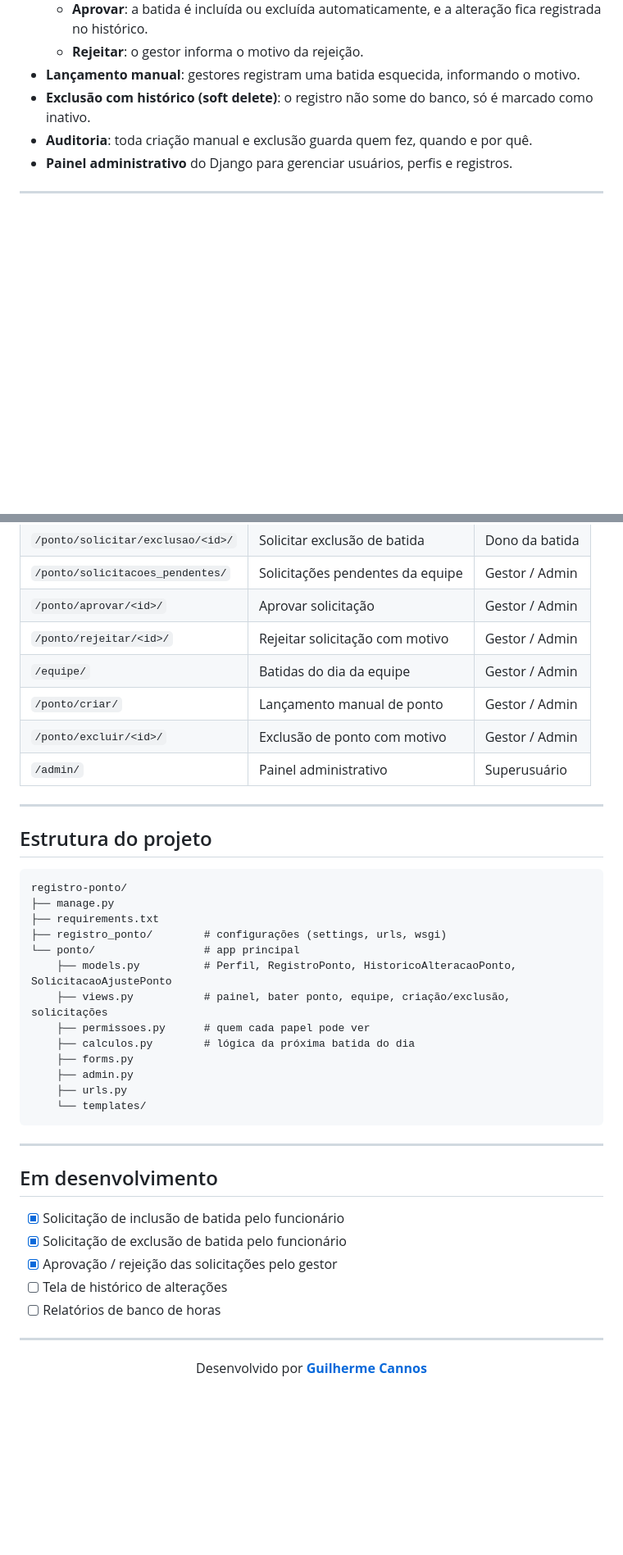
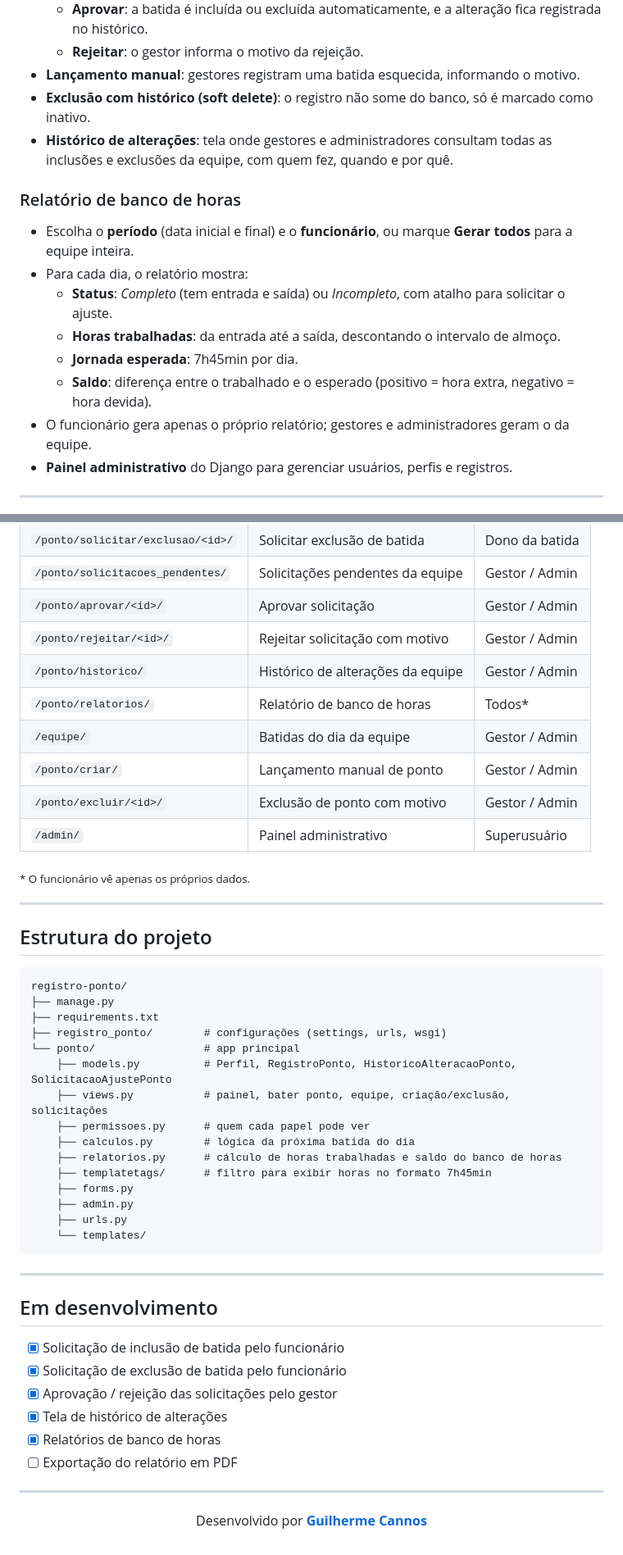
Before and after one commit to guicannoslima/registro-ponto, a Markdown page: README.md, 2 parts joined by grey strips. Shown at 82% size. Rendered like a GitHub page; blank space fills up the shorter version.

Commit message:
Atualiza README

```diff
--- a/README.md
+++ b/README.md
@@ -54,7 +54,17 @@ flowchart LR
   - **Rejeitar**: o gestor informa o motivo da rejeição.
 - **Lançamento manual**: gestores registram uma batida esquecida, informando o motivo.
 - **Exclusão com histórico (soft delete)**: o registro não some do banco, só é marcado como inativo.
-- **Auditoria**: toda criação manual e exclusão guarda quem fez, quando e por quê.
+- **Histórico de alterações**: tela onde gestores e administradores consultam todas as inclusões e exclusões da equipe, com quem fez, quando e por quê.
+
+### Relatório de banco de horas
+
+- Escolha o **período** (data inicial e final) e o **funcionário**, ou marque **Gerar todos** para a equipe inteira.
+- Para cada dia, o relatório mostra:
+  - **Status**: *Completo* (tem entrada e saída) ou *Incompleto*, com atalho para solicitar o ajuste.
+  - **Horas trabalhadas**: da entrada até a saída, descontando o intervalo de almoço.
+  - **Jornada esperada**: 7h45min por dia.
+  - **Saldo**: diferença entre o trabalhado e o esperado (positivo = hora extra, negativo = hora devida).
+- O funcionário gera apenas o próprio relatório; gestores e administradores geram o da equipe.
 - **Painel administrativo** do Django para gerenciar usuários, perfis e registros.
 
 ---
@@ -169,10 +179,14 @@ Pronto! Acesse `http://127.0.0.1:8000/` e faça login.
 | `/ponto/solicitacoes_pendentes/` | Solicitações pendentes da equipe | Gestor / Admin |
 | `/ponto/aprovar/<id>/` | Aprovar solicitação | Gestor / Admin |
 | `/ponto/rejeitar/<id>/` | Rejeitar solicitação com motivo | Gestor / Admin |
+| `/ponto/historico/` | Histórico de alterações da equipe | Gestor / Admin |
+| `/ponto/relatorios/` | Relatório de banco de horas | Todos* |
 | `/equipe/` | Batidas do dia da equipe | Gestor / Admin |
 | `/ponto/criar/` | Lançamento manual de ponto | Gestor / Admin |
 | `/ponto/excluir/<id>/` | Exclusão de ponto com motivo | Gestor / Admin |
 | `/admin/` | Painel administrativo | Superusuário |
+
+<sub>* O funcionário vê apenas os próprios dados.</sub>
 
 ---
 
@@ -188,6 +202,8 @@ registro-ponto/
     ├── views.py           # painel, bater ponto, equipe, criação/exclusão, solicitações
     ├── permissoes.py      # quem cada papel pode ver
     ├── calculos.py        # lógica da próxima batida do dia
+    ├── relatorios.py      # cálculo de horas trabalhadas e saldo do banco de horas
+    ├── templatetags/      # filtro para exibir horas no formato 7h45min
     ├── forms.py
     ├── admin.py
     ├── urls.py
@@ -201,8 +217,9 @@ registro-ponto/
 - [x] Solicitação de inclusão de batida pelo funcionário
 - [x] Solicitação de exclusão de batida pelo funcionário
 - [x] Aprovação / rejeição das solicitações pelo gestor
-- [ ] Tela de histórico de alterações
-- [ ] Relatórios de banco de horas
+- [x] Tela de histórico de alterações
+- [x] Relatórios de banco de horas
+- [ ] Exportação do relatório em PDF
 
 ---
 
```
Also changed, not shown: other parts of README.md (+2 -2 lines).
